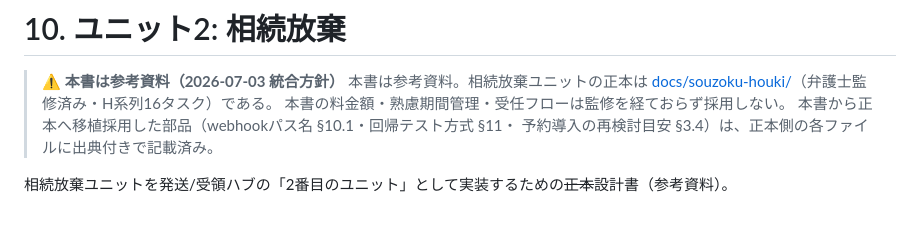
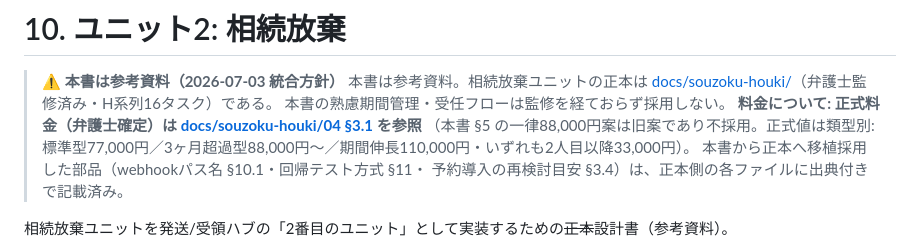
Before and after one commit to souzoku-pro1/jikou-line-bot, a Markdown page: docs/architecture/10-unit-02-souzoku-houki.md, the part around the change. Drawn GitHub-style; blank space fills up the shorter version.

```diff
--- a/docs/architecture/10-unit-02-souzoku-houki.md
+++ b/docs/architecture/10-unit-02-souzoku-houki.md
@@ -3,7 +3,10 @@
 > **⚠ 本書は参考資料（2026-07-03 統合方針）**
 > 本書は参考資料。相続放棄ユニットの正本は
 > [docs/souzoku-houki/](../souzoku-houki/README.md)（弁護士監修済み・H系列16タスク）である。
-> 本書の料金額・熟慮期間管理・受任フローは監修を経ておらず採用しない。
+> 本書の熟慮期間管理・受任フローは監修を経ておらず採用しない。
+> **料金について: 正式料金（弁護士確定）は [docs/souzoku-houki/04 §3.1](../souzoku-houki/04-kintone-design.md) を参照**
+> （本書 §5 の一律88,000円案は旧案であり不採用。正式値は類型別:
+> 標準型77,000円／3ヶ月超過型88,000円〜／期間伸長110,000円・いずれも2人目以降33,000円）。
 > 本書から正本へ移植採用した部品（webhookパス名 §10.1・回帰テスト方式 §11・
 > 予約導入の再検討目安 §3.4）は、正本側の各ファイルに出典付きで記載済み。
 
```
Also changed, not shown: docs/souzoku-houki/02-bot-hearing.md (+2 -1 lines), docs/souzoku-houki/04-kintone-design.md (+28 -1 lines).
